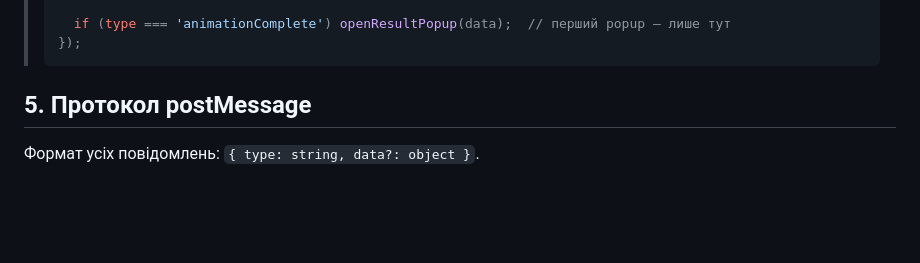
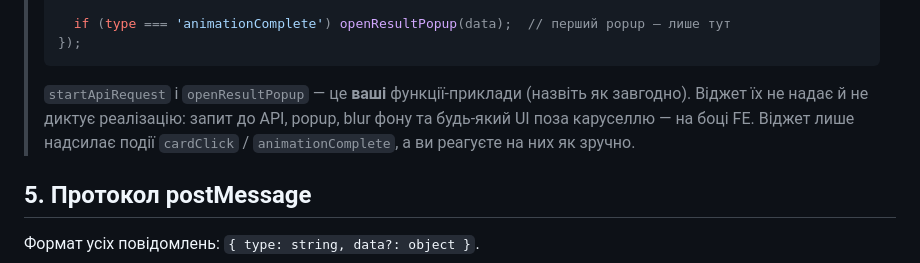
Before and after one commit to viktor-hirenko/vegas-lootboxes, a Markdown page: INTEGRATION.md, the part around the change. GitHub-like rendering; blank space fills up the shorter version.

Commit message:
docs: clarify startApiRequest/openResultPopup are integrator-side examples
Add a note in the open-flow section stating that these function names are
just examples the FE names freely — the widget doesn't provide them or
dictate the implementation; API calls, popup and any UI outside the
carousel live on the parent page. The widget only emits cardClick /
animationComplete.

Co-authored-by: Cursor <cursoragent@cursor.com>

````diff
--- a/INTEGRATION.md
+++ b/INTEGRATION.md
@@ -223,6 +223,11 @@ sequenceDiagram
 >   if (type === 'animationComplete') openResultPopup(data);  // перший popup — лише тут
 > });
 > ```
+>
+> `startApiRequest` і `openResultPopup` — це **ваші** функції-приклади (назвіть як
+> завгодно). Віджет їх не надає й не диктує реалізацію: запит до API, popup, blur
+> фону та будь-який UI поза каруселлю — на боці FE. Віджет лише надсилає події
+> `cardClick` / `animationComplete`, а ви реагуєте на них як зручно.
 
 ## 5. Протокол postMessage
 
````
